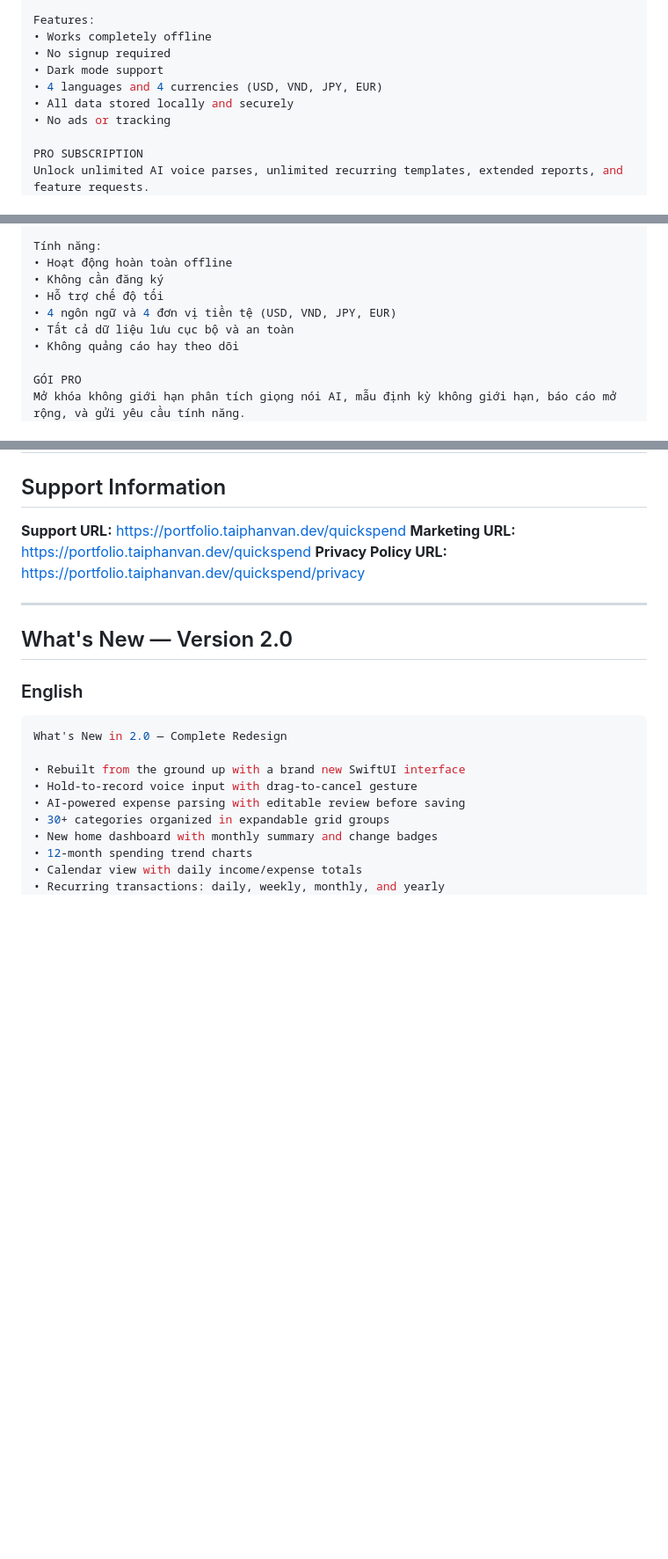
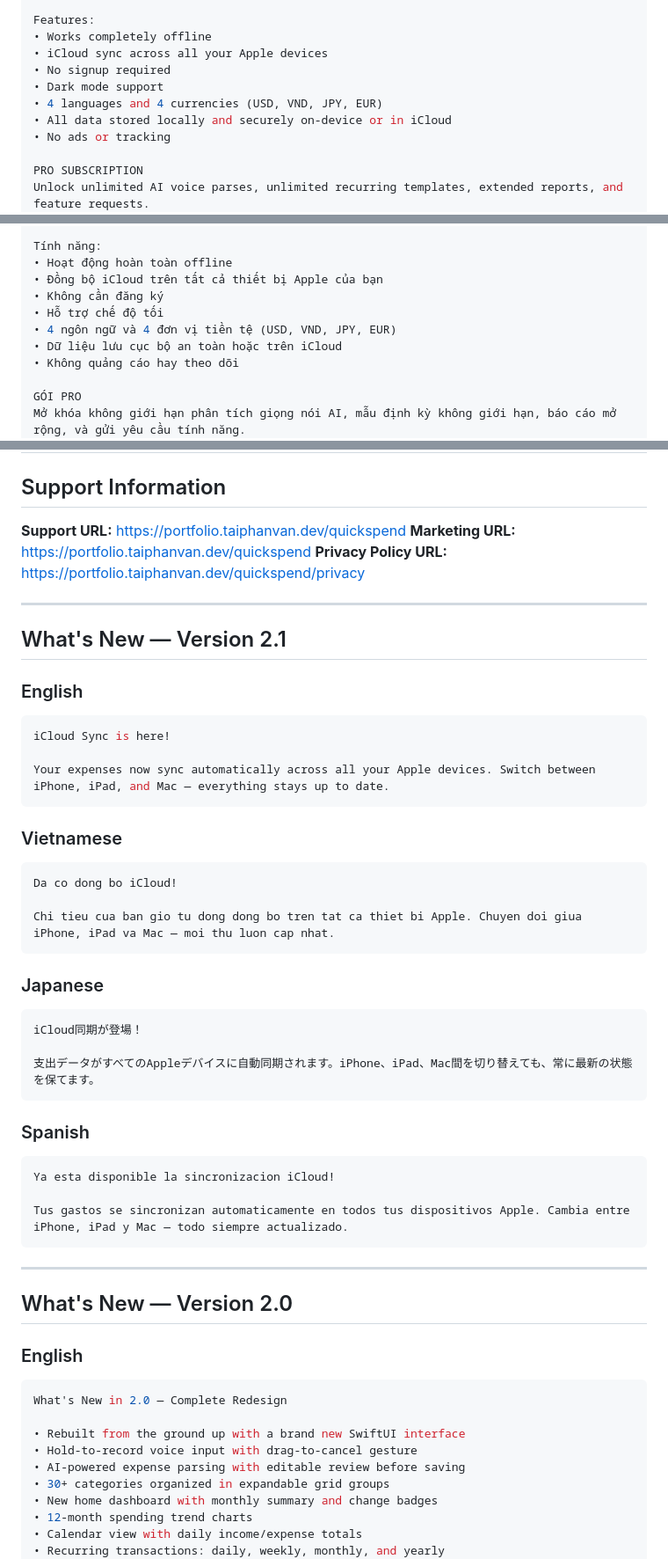
Before and after one commit to phanvantai/quick_spend, a Markdown page: APP_STORE_METADATA.md, 3 parts joined by grey strips. Shown at 88% size. GitHub-like rendering; blank space fills up the shorter version.

Commit message:
feat(metadata): add iCloud sync feature and update App Store metadata for version 2.1

````diff
--- a/APP_STORE_METADATA.md
+++ b/APP_STORE_METADATA.md
@@ -72,10 +72,11 @@ Recurring Transactions
 
 Features:
 • Works completely offline
+• iCloud sync across all your Apple devices
 • No signup required
 • Dark mode support
 • 4 languages and 4 currencies (USD, VND, JPY, EUR)
-• All data stored locally and securely
+• All data stored locally and securely on-device or in iCloud
 • No ads or tracking
 
 PRO SUBSCRIPTION
@@ -161,10 +162,11 @@ Giao dịch định kỳ
 
 Tính năng:
 • Hoạt động hoàn toàn offline
+• Đồng bộ iCloud trên tất cả thiết bị Apple của bạn
 • Không cần đăng ký
 • Hỗ trợ chế độ tối
 • 4 ngôn ngữ và 4 đơn vị tiền tệ (USD, VND, JPY, EUR)
-• Tất cả dữ liệu lưu cục bộ và an toàn
+• Dữ liệu lưu cục bộ an toàn hoặc trên iCloud
 • Không quảng cáo hay theo dõi
 
 GÓI PRO
@@ -436,6 +440,42 @@ Recommend highlighting these features in App Store screenshots (in order):
 **Support URL:** <https://portfolio.taiphanvan.dev/quickspend>
 **Marketing URL:** <https://portfolio.taiphanvan.dev/quickspend>
 **Privacy Policy URL:** <https://portfolio.taiphanvan.dev/quickspend/privacy>
+
+---
+
+## What's New — Version 2.1
+
+### English
+
+```bash
+iCloud Sync is here!
+
+Your expenses now sync automatically across all your Apple devices. Switch between iPhone, iPad, and Mac — everything stays up to date.
+```
+
+### Vietnamese
+
+```bash
+Da co dong bo iCloud!
+
+Chi tieu cua ban gio tu dong dong bo tren tat ca thiet bi Apple. Chuyen doi giua iPhone, iPad va Mac — moi thu luon cap nhat.
+```
+
+### Japanese
+
+```bash
+iCloud同期が登場！
+
+支出データがすべてのAppleデバイスに自動同期されます。iPhone、iPad、Mac間を切り替えても、常に最新の状態を保てます。
+```
+
+### Spanish
+
+```bash
+Ya esta disponible la sincronizacion iCloud!
+
+Tus gastos se sincronizan automaticamente en todos tus dispositivos Apple. Cambia entre iPhone, iPad y Mac — todo siempre actualizado.
+```
 
 ---
 
````
Also changed, not shown: other parts of APP_STORE_METADATA.md (+4 -2 lines).
